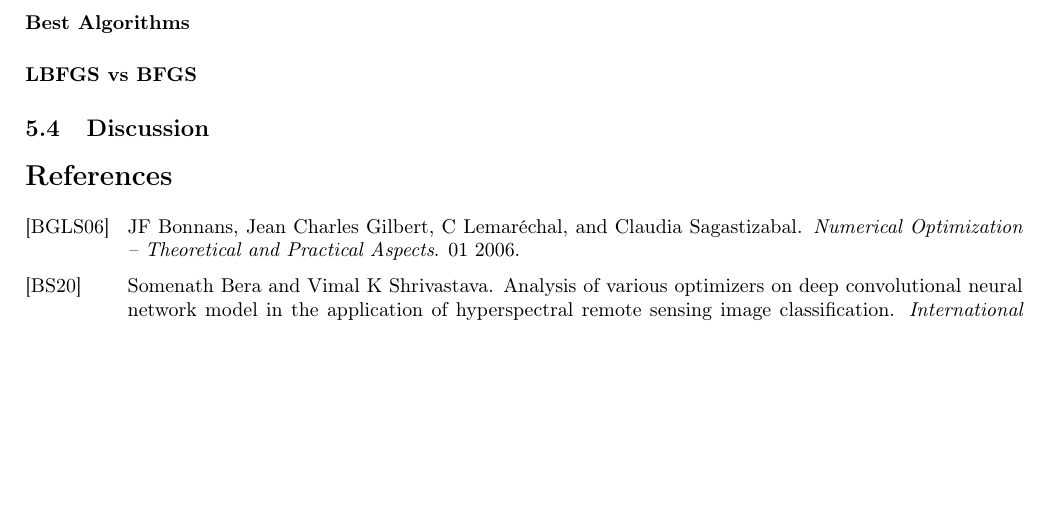
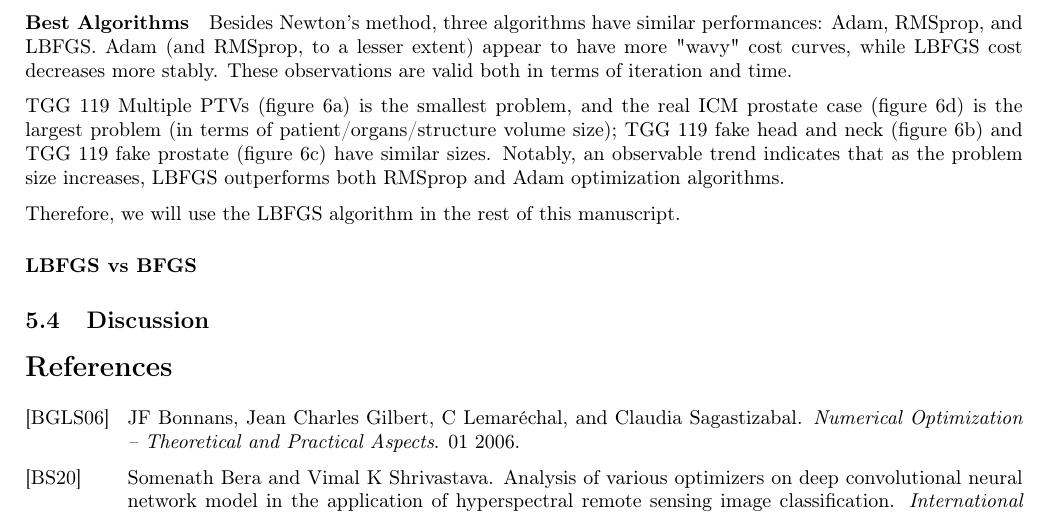
Before and after one commit to pauldubois98/PhD, a LaTeX paper (3_dosimetry_optimization/3_main.tex, which reads 3_dosimetry_optimization/3_content.tex): part of page 12 of 13, cut at the place of the change, the shorter picture padded with empty space. Compiled offline with pdfLaTeX.

Commit message:
best algo §

```diff
--- a/3_dosimetry_optimization/3_content.tex
+++ b/3_dosimetry_optimization/3_content.tex
@@ -523,6 +523,16 @@ It is widely recognized that Newton's method excels in optimizing convex functio
 Our objective function is convex by construction; hence, this optimization algorithm is particularly effective.
 
 \paragraph{Best Algorithms}
+Besides Newton's method, three algorithms have similar performances: Adam, RMSprop, and LBFGS.
+Adam (and RMSprop, to a lesser extent) appear to have more "wavy" cost curves, while LBFGS cost decreases more stably.
+These observations are valid both in terms of iteration and time.
+
+TGG 119 Multiple PTVs (figure \ref{fig:TGG119_Multi}) is the smallest problem, and the real ICM prostate case (figure \ref{fig:ICM_Prostate}) is the largest problem (in terms of patient/organs/structure volume size);
+TGG 119 fake head and neck (figure \ref{fig:TGG119_HN}) and TGG 119 fake prostate (figure \ref{fig:TGG119_Prostate}) have similar sizes.
+Notably, an observable trend indicates that as the problem size increases, LBFGS outperforms both RMSprop and Adam optimization algorithms.
+
+Therefore, we will use the LBFGS algorithm in the rest of this manuscript.
+
 \paragraph{LBFGS vs BFGS}
 
 \subsection{Discussion}
```
